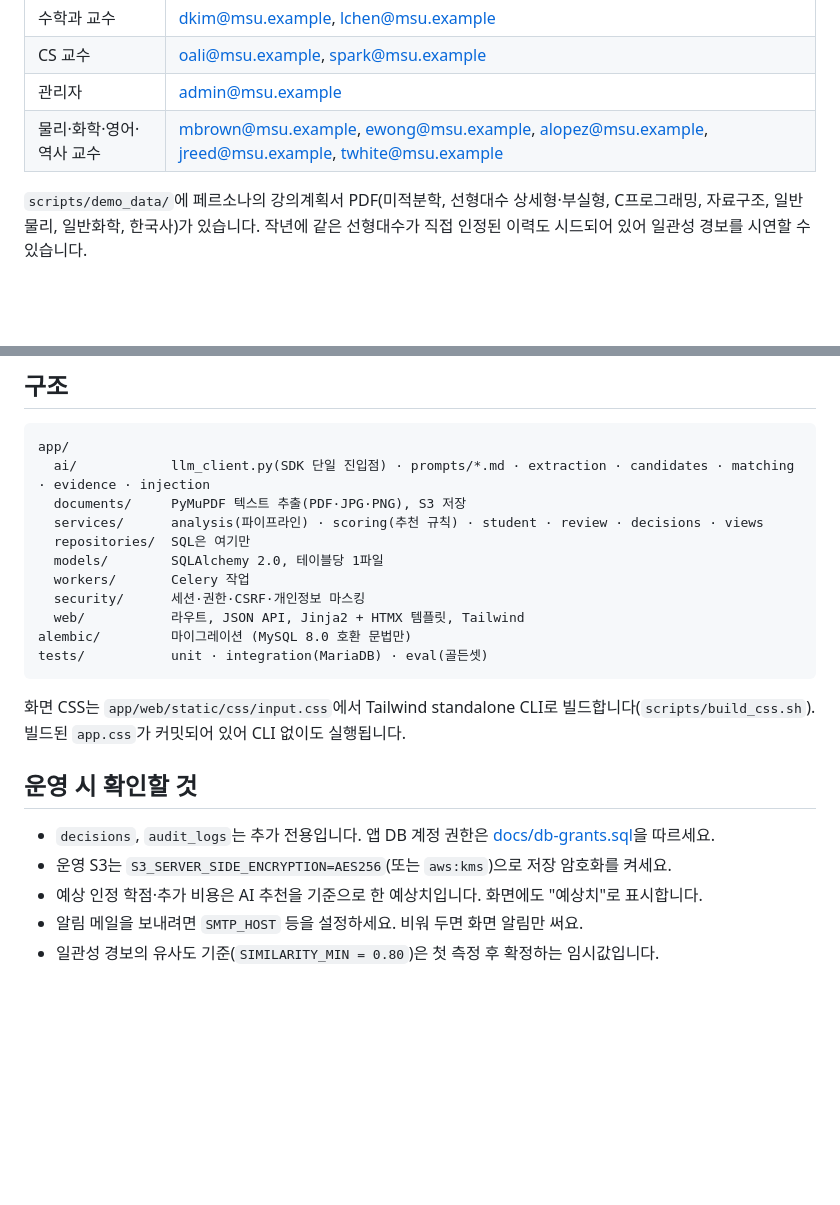
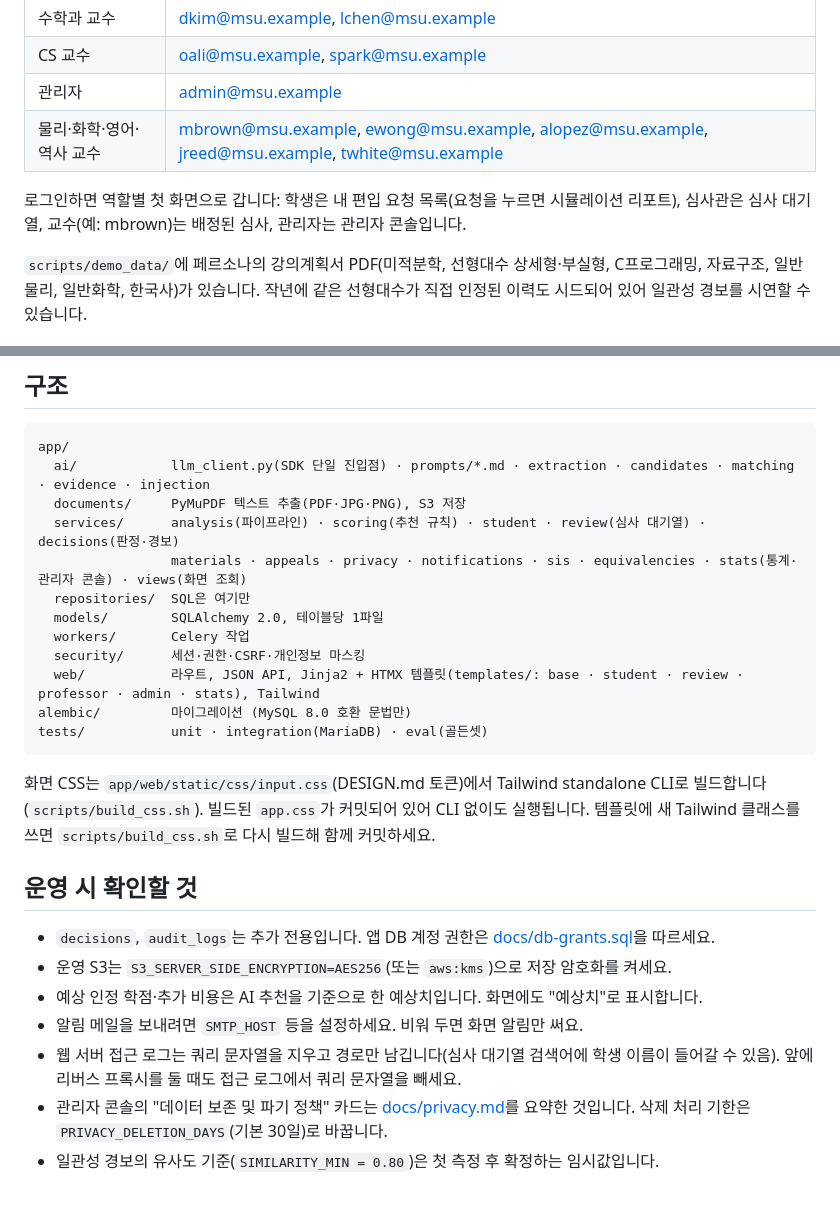
Before and after one commit to Hyeonwoo01/CreditBridge_AI, a Markdown page: README.md, 2 parts joined by grey strips. Rendered like a GitHub page; blank space fills up the shorter version.

````diff
--- a/README.md
+++ b/README.md
@@ -68,6 +80,8 @@ uv run celery -A app.workers.celery_app worker --loglevel=info   # 별도 터미
 | 관리자 | admin@msu.example |
 | 물리·화학·영어·역사 교수 | mbrown@msu.example, ewong@msu.example, alopez@msu.example, jreed@msu.example, twhite@msu.example |
 
+로그인하면 역할별 첫 화면으로 갑니다: 학생은 내 편입 요청 목록(요청을 누르면 시뮬레이션 리포트), 심사관은 심사 대기열, 교수(예: mbrown)는 배정된 심사, 관리자는 관리자 콘솔입니다.
+
 `scripts/demo_data/`에 페르소나의 강의계획서 PDF(미적분학, 선형대수 상세형·부실형, C프로그래밍, 자료구조, 일반물리, 일반화학, 한국사)가 있습니다. 작년에 같은 선형대수가 직접 인정된 이력도 시드되어 있어 일관성 경보를 시연할 수 있습니다.
 
 ## 품질 검사
@@ -87,17 +101,18 @@ uv run pytest tests/eval -m eval             # 골든셋 평가: 실제 Claude A
 app/
   ai/            llm_client.py(SDK 단일 진입점) · prompts/*.md · extraction · candidates · matching · evidence · injection
   documents/     PyMuPDF 텍스트 추출(PDF·JPG·PNG), S3 저장
-  services/      analysis(파이프라인) · scoring(추천 규칙) · student · review · decisions · views
+  services/      analysis(파이프라인) · scoring(추천 규칙) · student · review(심사 대기열) · decisions(판정·경보)
+                 materials · appeals · privacy · notifications · sis · equivalencies · stats(통계·관리자 콘솔) · views(화면 조회)
   repositories/  SQL은 여기만
   models/        SQLAlchemy 2.0, 테이블당 1파일
   workers/       Celery 작업
   security/      세션·권한·CSRF·개인정보 마스킹
-  web/           라우트, JSON API, Jinja2 + HTMX 템플릿, Tailwind
+  web/           라우트, JSON API, Jinja2 + HTMX 템플릿(templates/: base · student · review · professor · admin · stats), Tailwind
 alembic/         마이그레이션 (MySQL 8.0 호환 문법만)
 tests/           unit · integration(MariaDB) · eval(골든셋)
 ```
 
-화면 CSS는 `app/web/static/css/input.css`에서 Tailwind standalone CLI로 빌드합니다(`scripts/build_css.sh`). 빌드된 `app.css`가 커밋되어 있어 CLI 없이도 실행됩니다.
+화면 CSS는 `app/web/static/css/input.css`(DESIGN.md 토큰)에서 Tailwind standalone CLI로 빌드합니다(`scripts/build_css.sh`). 빌드된 `app.css`가 커밋되어 있어 CLI 없이도 실행됩니다. 템플릿에 새 Tailwind 클래스를 쓰면 `scripts/build_css.sh`로 다시 빌드해 함께 커밋하세요.
 
 ## 운영 시 확인할 것
 
@@ -105,4 +120,6 @@ tests/           unit · integration(MariaDB) · eval(골든셋)
 - 운영 S3는 `S3_SERVER_SIDE_ENCRYPTION=AES256`(또는 `aws:kms`)으로 저장 암호화를 켜세요.
 - 예상 인정 학점·추가 비용은 AI 추천을 기준으로 한 예상치입니다. 화면에도 "예상치"로 표시합니다.
 - 알림 메일을 보내려면 `SMTP_HOST` 등을 설정하세요. 비워 두면 화면 알림만 써요.
+- 웹 서버 접근 로그는 쿼리 문자열을 지우고 경로만 남깁니다(심사 대기열 검색어에 학생 이름이 들어갈 수 있음). 앞에 리버스 프록시를 둘 때도 접근 로그에서 쿼리 문자열을 빼세요.
+- 관리자 콘솔의 "데이터 보존 및 파기 정책" 카드는 [docs/privacy.md](docs/privacy.md)를 요약한 것입니다. 삭제 처리 기한은 `PRIVACY_DELETION_DAYS`(기본 30일)로 바꿉니다.
 - 일관성 경보의 유사도 기준(`SIMILARITY_MIN = 0.80`)은 첫 측정 후 확정하는 임시값입니다.
````
Also changed, not shown: other parts of README.md (+19 -7 lines).
